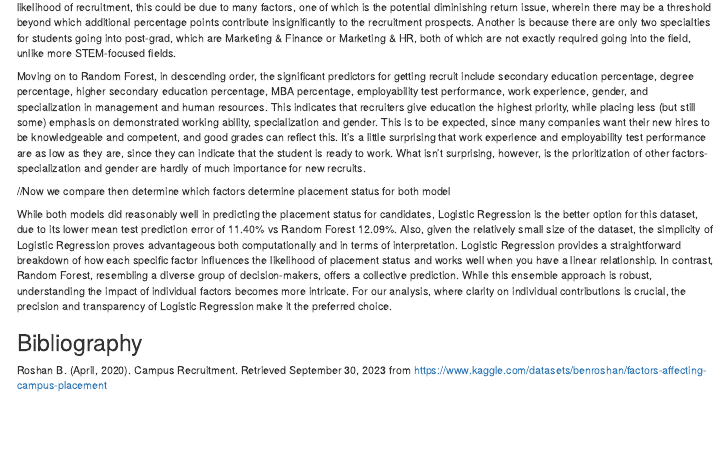
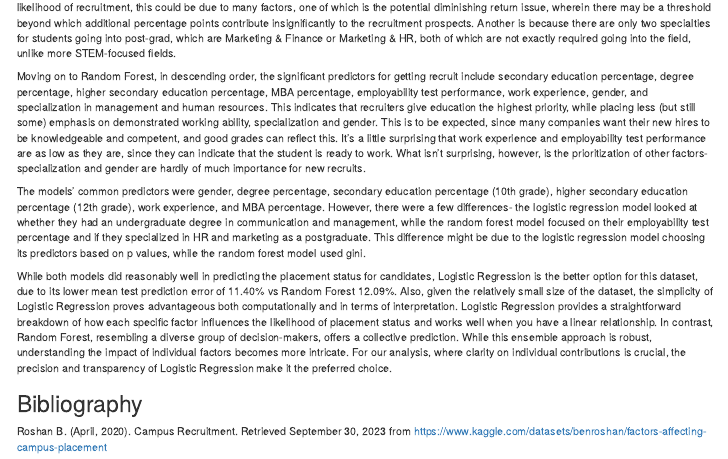
Before and after one commit to Nachtmusiks/Campus-Recruitment, an R Markdown document (Placement-Status.Rmd): the page in a window 1100 px wide, from 3830 px down before the commit and from 7090 px down after it, so that both start at the same text. The pictures show the output file Placement-Status.nb.html that the author committed with the source, opened offline.

Commit message:
Added factor comparison

```diff
--- a/Placement-Status.Rmd
+++ b/Placement-Status.Rmd
@@ -329,7 +329,7 @@ In this report, we used two models, Logistic Regression and Random Forest to ana
 
 Moving on to Random Forest, in descending order, the significant predictors for getting recruit include secondary education percentage, degree percentage, higher secondary education percentage, MBA percentage, employability test performance, work experience, gender, and specialization in management and human resources. This indicates that recruiters give education the highest priority, while placing less (but still some) emphasis on demonstrated working ability, specialization and gender. This is to be expected, since many companies want their new hires to be knowledgeable and competent, and good grades can reflect this. It's a little surprising that work experience and employability test performance are as low as they are, since they can indicate that the student is ready to work. What isn't surprising, however, is the prioritization of other factors- specialization and gender are hardly of much importance for new recruits.
 
-//Now we compare then determine which factors determine placement status for both model
+The models' common predictors were gender, degree percentage, secondary education percentage (10th grade), higher secondary education percentage (12th grade), work experience, and MBA percentage. However, there were a few differences- the logistic regression model looked at whether they had an undergraduate degree in communication and management, while the random forest model focused on their employability test percentage and if they specialized in HR and marketing as a postgraduate. This difference might be due to the logistic regression model choosing its predictors based on p values, while the random forest model used gini.
 
 While both models did reasonably well in predicting the placement status for candidates, Logistic Regression is the better option for this dataset, due to its lower mean test prediction error of 11.40% vs Random Forest 12.09%. Also, given the relatively small size of the dataset, the simplicity of Logistic Regression proves advantageous both computationally and in terms of interpretation. Logistic Regression provides a straightforward breakdown of how each specific factor influences the likelihood of placement status and works well when you have a linear relationship. In contrast, Random Forest, resembling a diverse group of decision-makers, offers a collective prediction. While this ensemble approach is robust, understanding the impact of individual factors becomes more intricate. For our analysis, where clarity on individual contributions is crucial, the precision and transparency of Logistic Regression make it the preferred choice.
 
```
Also changed, not shown: Placement-Status.nb.html.
